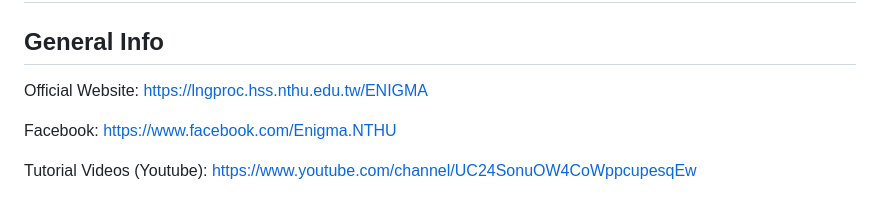
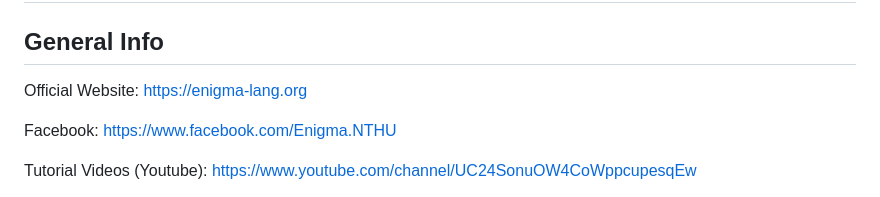
Before and after one commit to nthuTYChen/ENIGMA, a Markdown page: Readme.md, the part around one of its changes. Drawn GitHub-style.

```diff
--- a/Readme.md
+++ b/Readme.md
@@ -2,7 +2,7 @@
 	<h1>ENIGMA: A Web application for running online artificial grammar learning experiments</h1>
 	<section>
 		<h2>General Info</h2>
-		<p>Official Website: <a href="https://lngproc.hss.nthu.edu.tw/ENIGMA" target="_blank">https://lngproc.hss.nthu.edu.tw/ENIGMA</a></p>
+		<p>Official Website: <a href="https://enigma-lang.org" target="_blank">https://enigma-lang.org</a></p>
 		<p>Facebook: <a href="https://www.facebook.com/Enigma.NTHU" target="_blank">https://www.facebook.com/Enigma.NTHU</a></p>
 		<p>Tutorial Videos (Youtube): <a href="https://www.youtube.com/channel/UC24SonuOW4CoWppcupesqEw" target="_blank">https://www.youtube.com/channel/UC24SonuOW4CoWppcupesqEw</a></p>
 		<p><em>Copyright 2023 Tsung-Ying Chen, Department of Foreign Languages & Literature, National Tsing Hua University, Taiwan</em></p>
```
Also changed, not shown: other parts of Readme.md (+1 -1 lines).
